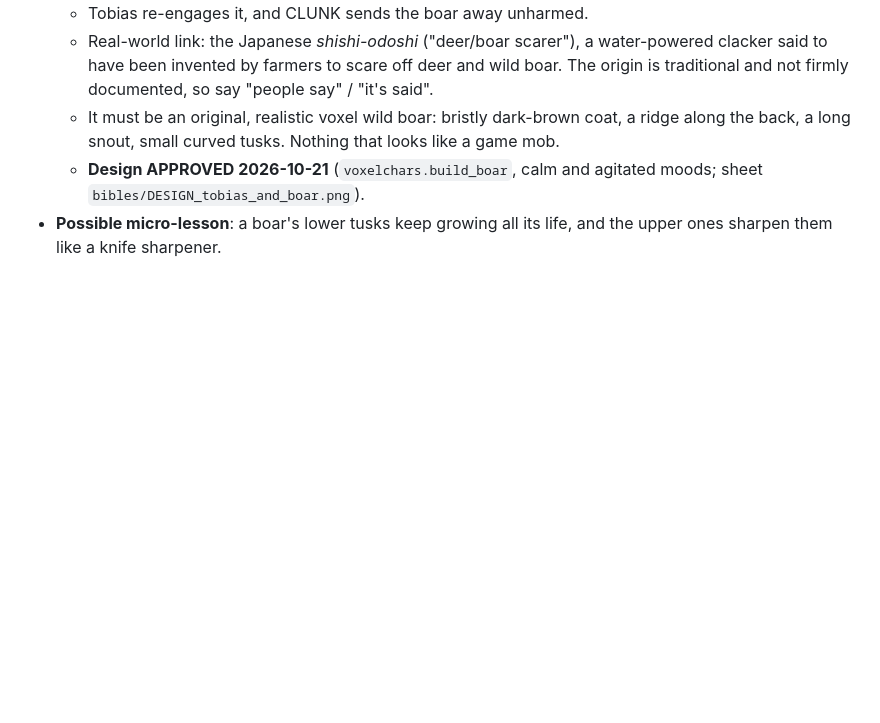
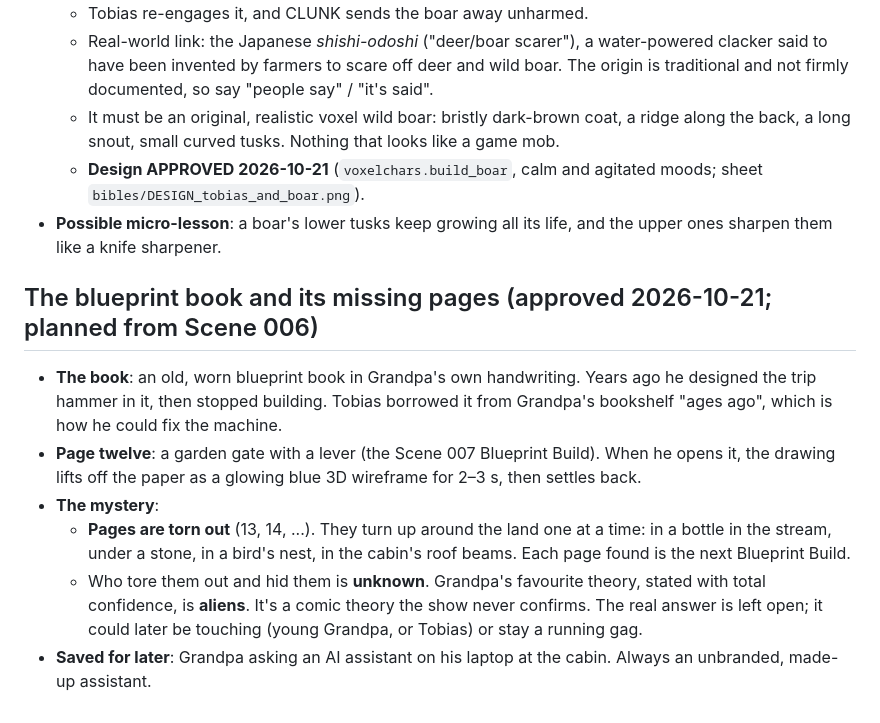
Before and after one commit to leads4life/grandpa-block-lab, a Markdown page: bibles/WORLD-BIBLE.md, the part around the change. GitHub-like rendering; blank space fills up the shorter version.

Commit message:
Backup: blueprint book, missing pages mystery, Scene 006 plan
Co-Authored-By: Claude Opus 5.5 <noreply@anthropic.com>
Claude-Session: https://claude.ai/code/session_01XXsv4pkPu7sKngaaDVjEYS

```diff
--- a/bibles/WORLD-BIBLE.md
+++ b/bibles/WORLD-BIBLE.md
@@ -88,3 +88,16 @@ Only established facts. All coordinates are in metres: x is right and y is away
   - It must be an original, realistic voxel wild boar: bristly dark-brown coat, a ridge along the back, a long snout, small curved tusks. Nothing that looks like a game mob.
   - **Design APPROVED 2026-10-21** (`voxelchars.build_boar`, calm and agitated moods; sheet `bibles/DESIGN_tobias_and_boar.png`).
 - **Possible micro-lesson**: a boar's lower tusks keep growing all its life, and the upper ones sharpen them like a knife sharpener.
+
+## The blueprint book and its missing pages (approved 2026-10-21; planned from Scene 006)
+- **The book**: an old, worn blueprint book in Grandpa's own handwriting. Years ago he designed the trip hammer in it, then
+  stopped building. Tobias borrowed it from Grandpa's bookshelf "ages ago", which is how he could fix the machine.
+- **Page twelve**: a garden gate with a lever (the Scene 007 Blueprint Build). When he opens it, the drawing lifts off the
+  paper as a glowing blue 3D wireframe for 2–3 s, then settles back.
+- **The mystery**:
+  - **Pages are torn out** (13, 14, ...). They turn up around the land one at a time: in a bottle in the stream, under a
+    stone, in a bird's nest, in the cabin's roof beams. Each page found is the next Blueprint Build.
+  - Who tore them out and hid them is **unknown**. Grandpa's favourite theory, stated with total confidence, is **aliens**.
+    It's a comic theory the show never confirms. The real answer is left open; it could later be touching (young Grandpa,
+    or Tobias) or stay a running gag.
+- **Saved for later**: Grandpa asking an AI assistant on his laptop at the cabin. Always an unbranded, made-up assistant.
```
